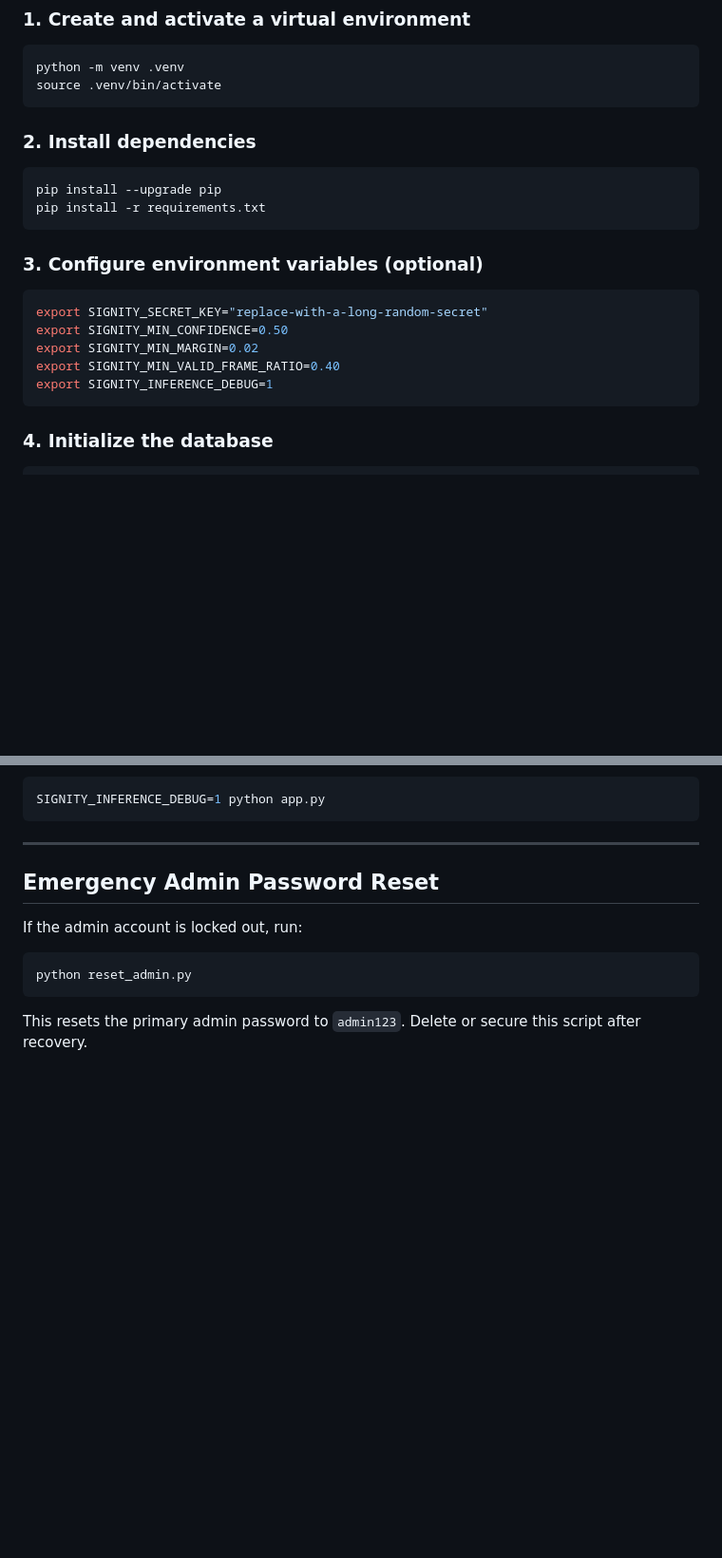
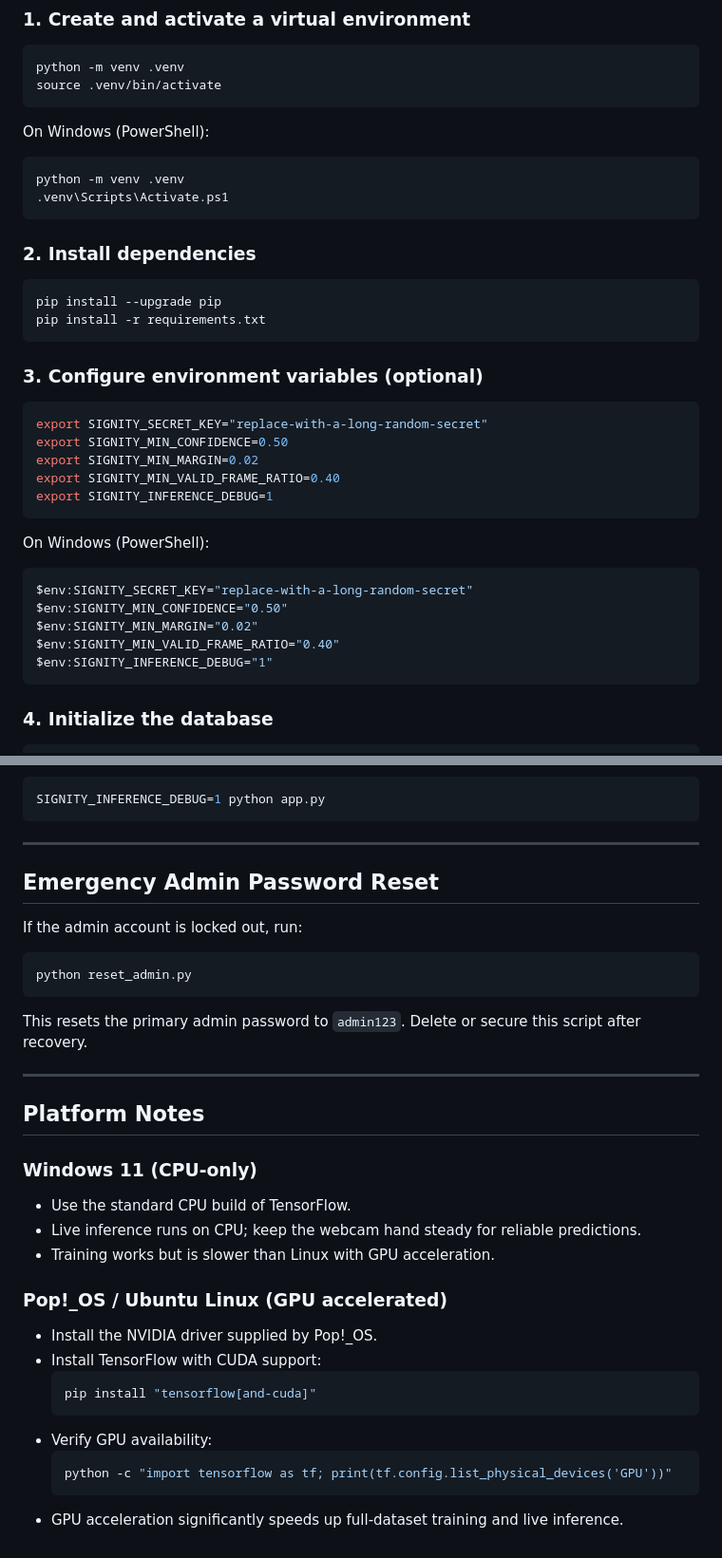
Before and after one commit to yairhtet1000/Signity, a Markdown page: README.md, 2 parts joined by grey strips. Shown at 95% size. Drawn GitHub-style; blank space fills up the shorter version.

Commit message:
eleventh commit

````diff
--- a/README.md
+++ b/README.md
@@ -42,6 +46,13 @@ python -m venv .venv
 source .venv/bin/activate
 ```
 
+On Windows (PowerShell):
+
+```powershell
+python -m venv .venv
+.venv\Scripts\Activate.ps1
+```
+
 ### 2. Install dependencies
 
 ```bash
@@ -57,6 +68,16 @@ export SIGNITY_MIN_CONFIDENCE=0.50
 export SIGNITY_MIN_MARGIN=0.02
 export SIGNITY_MIN_VALID_FRAME_RATIO=0.40
 export SIGNITY_INFERENCE_DEBUG=1
+```
+
+On Windows (PowerShell):
+
+```powershell
+$env:SIGNITY_SECRET_KEY="replace-with-a-long-random-secret"
+$env:SIGNITY_MIN_CONFIDENCE="0.50"
+$env:SIGNITY_MIN_MARGIN="0.02"
+$env:SIGNITY_MIN_VALID_FRAME_RATIO="0.40"
+$env:SIGNITY_INFERENCE_DEBUG="1"
 ```
 
 ### 4. Initialize the database
@@ -227,3 +248,26 @@ python reset_admin.py
 ```
 
 This resets the primary admin password to `admin123`. Delete or secure this script after recovery.
+
+---
+
+## Platform Notes
+
+### Windows 11 (CPU-only)
+
+- Use the standard CPU build of TensorFlow.
+- Live inference runs on CPU; keep the webcam hand steady for reliable predictions.
+- Training works but is slower than Linux with GPU acceleration.
+
+### Pop!_OS / Ubuntu Linux (GPU accelerated)
+
+- Install the NVIDIA driver supplied by Pop!_OS.
+- Install TensorFlow with CUDA support:
+  ```bash
+  pip install "tensorflow[and-cuda]"
+  ```
+- Verify GPU availability:
+  ```bash
+  python -c "import tensorflow as tf; print(tf.config.list_physical_devices('GPU'))"
+  ```
+- GPU acceleration significantly speeds up full-dataset training and live inference.
````
Also changed, not shown: other parts of README.md (+4 -0 lines).
